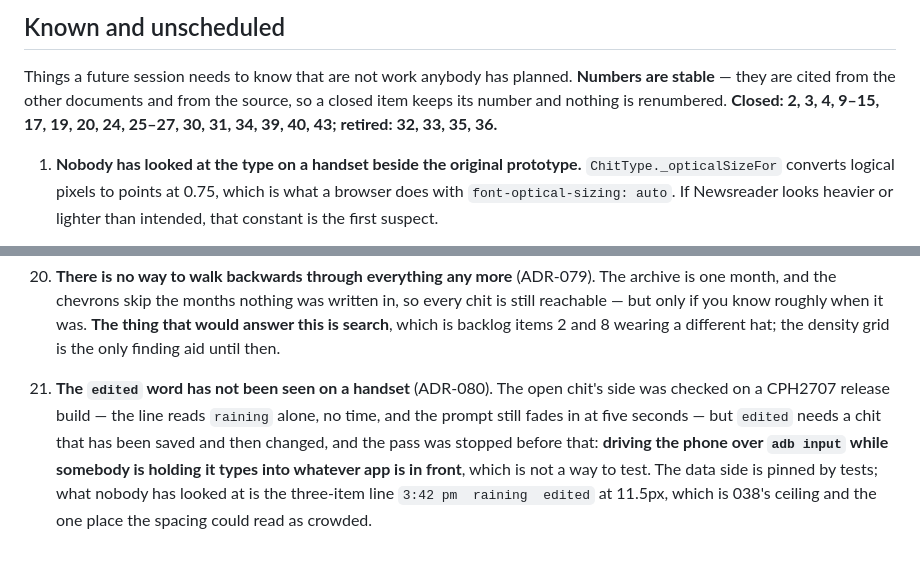
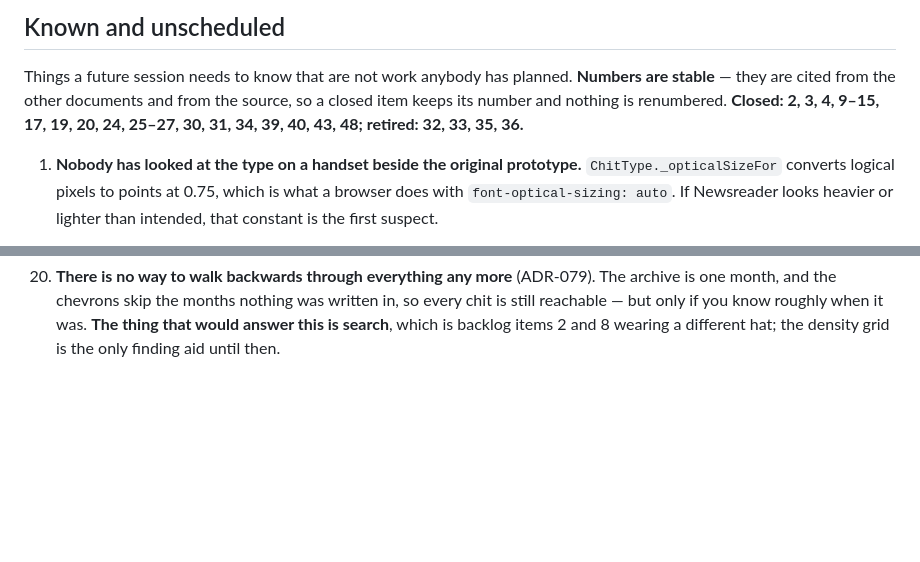
Before and after one commit to dubeyanant/chit, a Markdown page: docs/OPEN-QUESTIONS.md, 2 parts joined by grey strips. GitHub-like rendering; blank space fills up the shorter version.

Commit message:
docs: close open item 48 — the edited word was looked at on a handset
The owner checked it on the CPH2707 release build and the three-item line
reads correctly, which was the only thing 048 was holding open: ADR-038's
ceiling at 11.5px was the place the spacing could have read as crowded, and
it does not. The number is not reused.

Co-Authored-By: Claude Opus 5 <noreply@anthropic.com>

```diff
--- a/docs/OPEN-QUESTIONS.md
+++ b/docs/OPEN-QUESTIONS.md
@@ -49,7 +49,7 @@ then responsive web. Deliberately not on the list: **any speech engine, cloud or
 
 Things a future session needs to know that are not work anybody has planned. **Numbers are stable**
 — they are cited from the other documents and from the source, so a closed item keeps its number and
-nothing is renumbered. **Closed: 2, 3, 4, 9–15, 17, 19, 20, 24, 25–27, 30, 31, 34, 39, 40, 43;
+nothing is renumbered. **Closed: 2, 3, 4, 9–15, 17, 19, 20, 24, 25–27, 30, 31, 34, 39, 40, 43, 48;
 retired: 32, 33, 35, 36.**
 
 1. **Nobody has looked at the type on a handset beside the original prototype.**
@@ -141,11 +141,3 @@ retired: 32, 33, 35, 36.**
     — but only if you know roughly when it was. **The thing that would answer this is search**, which
     is backlog items 2 and 8 wearing a different hat; the density grid is the only finding aid until
     then.
-48. **The `edited` word has not been seen on a handset** (ADR-080). The open chit's side was
-    checked on a CPH2707 release build — the line reads `raining` alone, no time, and the prompt
-    still fades in at five seconds — but `edited` needs a chit that has been saved and then
-    changed, and the pass was stopped before that: **driving the phone over `adb input` while
-    somebody is holding it types into whatever app is in front**, which is not a way to test. The
-    data side is pinned by tests; what nobody has looked at is the three-item line
-    `3:42 pm  raining  edited` at 11.5px, which is 038's ceiling and the one place the spacing
-    could read as crowded.
```
